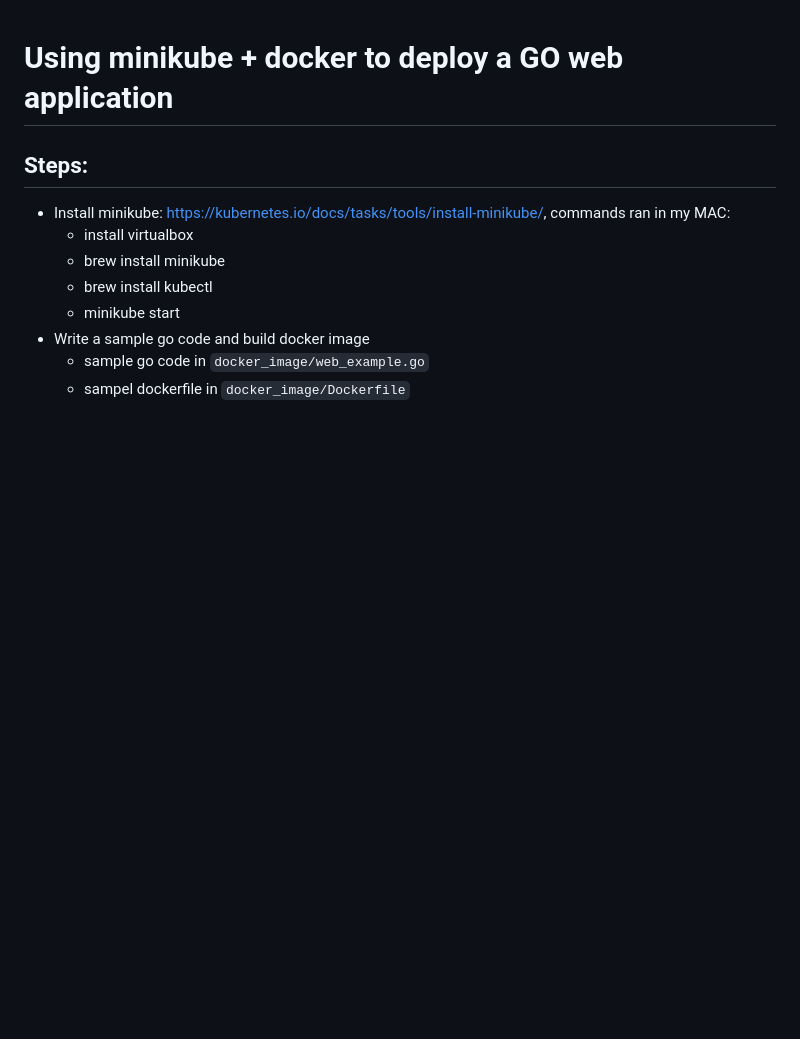
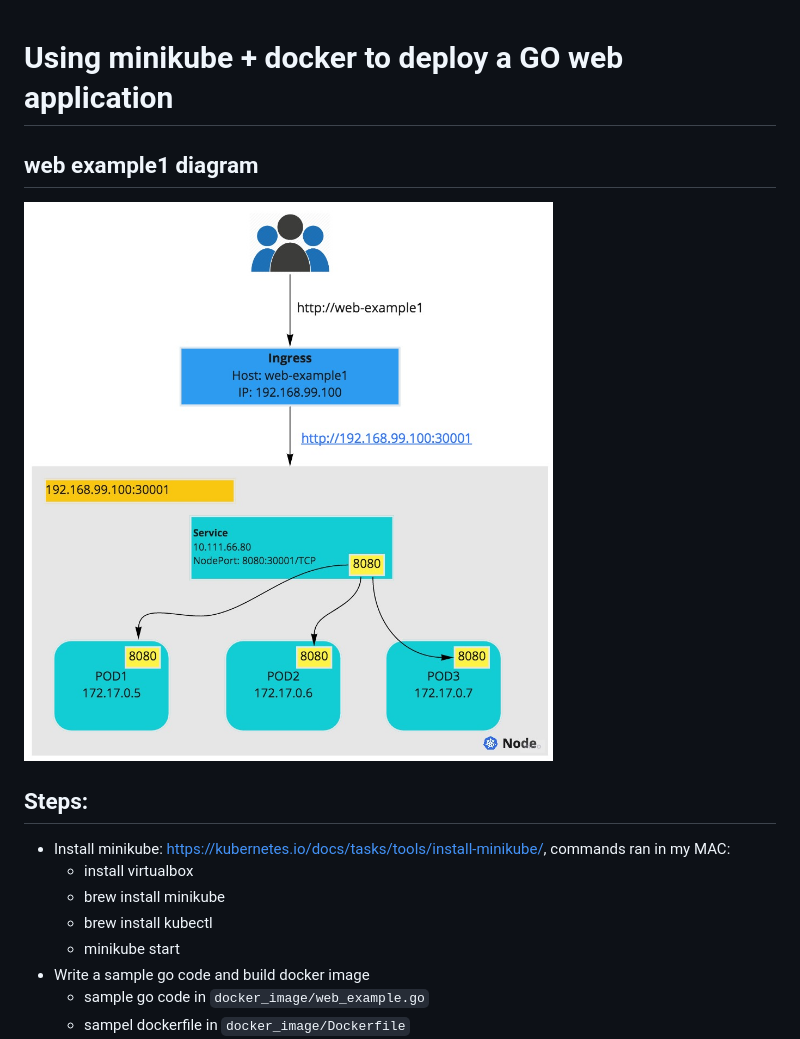
Before and after one commit to andy0301/kubernetes, a Markdown page: web_example1/README.md, the part around the change. GitHub-like rendering; pictures changed too: web_example1/k8s-web-example1.jpg (added); blank space fills up the shorter version.

Commit message:
add diagram

```diff
--- a/web_example1/README.md
+++ b/web_example1/README.md
@@ -1,4 +1,7 @@
 # Using minikube + docker to deploy a GO web application
+
+## web example1 diagram
+![diagram](./k8s-web-example1.jpg)
 
 ## Steps:
 * Install minikube: https://kubernetes.io/docs/tasks/tools/install-minikube/, commands ran in my MAC:
```
